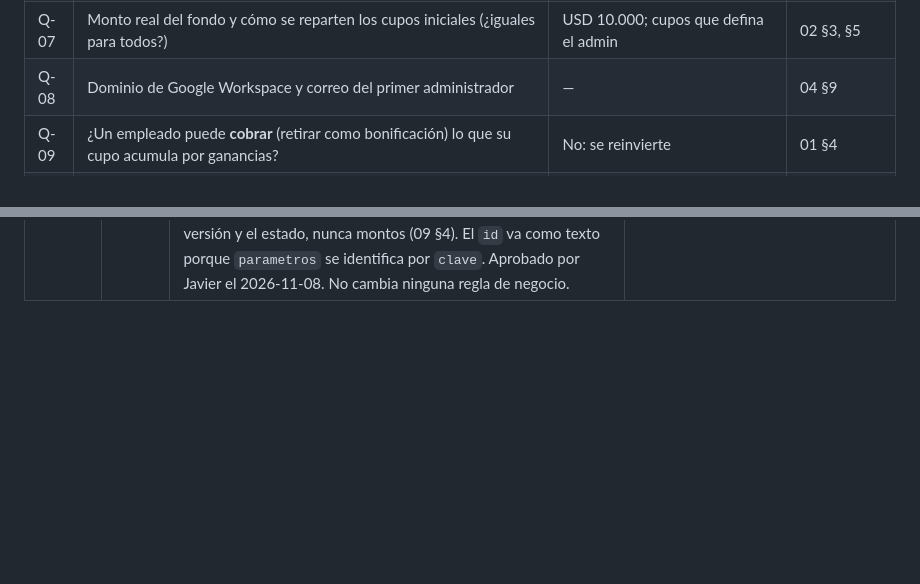
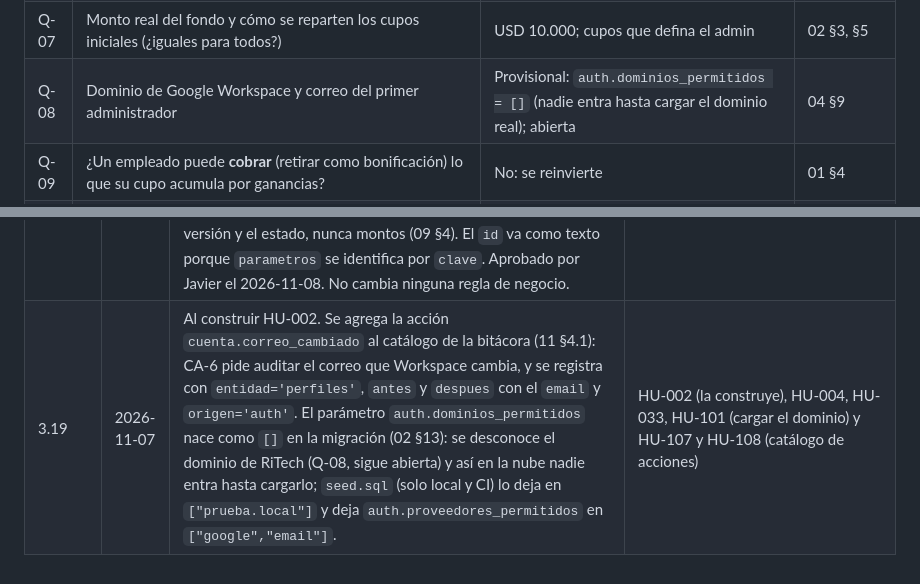
Before and after one commit to riverbonilla1504/NASTOCK, a Markdown page: docs/13-decisiones-pendientes-riesgos.md, 2 parts joined by grey strips. Drawn GitHub-style; blank space fills up the shorter version.

Commit message:
Agrega la acción cuenta.correo_cambiado y el dominio permitido vacío por defecto (#19)

```diff
--- a/docs/13-decisiones-pendientes-riesgos.md
+++ b/docs/13-decisiones-pendientes-riesgos.md
@@ -93,7 +93,7 @@ conviene cerrarlas antes de refinar las historias que las citan.
 | Q-05 | ¿Los analistas deben poder crear órdenes manuales en Arriesgadas? | No | D-21 |
 | Q-06 | Cuando un empleado se retira, ¿se liquidan sus posiciones o se transfieren al bolsillo común? | Se liquidan | 02 §11 |
 | Q-07 | Monto real del fondo y cómo se reparten los cupos iniciales (¿iguales para todos?) | USD 10.000; cupos que defina el admin | 02 §3, §5 |
-| Q-08 | Dominio de Google Workspace y correo del primer administrador | — | 04 §9 |
+| Q-08 | Dominio de Google Workspace y correo del primer administrador | Provisional: `auth.dominios_permitidos = []` (nadie entra hasta cargar el dominio real); abierta | 04 §9 |
 | Q-09 | ¿Un empleado puede **cobrar** (retirar como bonificación) lo que su cupo acumula por ganancias? | No: se reinvierte | 01 §4 |
 | Q-10 | Región del proyecto Supabase | Este de EE. UU. | 11 §6 |
 | Q-11 | *Retirada* (era sobre dinero real). | — | — |
@@ -163,3 +163,4 @@ anota aquí (además del registro de git), con las historias afectadas.
 | 3.16 | 2026-11-07 | **Isla de navegación en vez de barra de pestañas** (D-67, solo visual). En teléfono, la navegación inferior de `DESIGN.md` pasa de una barra de 80 dp pegada al borde a una cápsula flotante con velo, desenfoque y sombra Flotante; la pestaña actual muestra ícono y rótulo en una píldora y las demás solo el ícono. En ventanas anchas se mantiene el riel de navegación. Aprobado por Javier el 2026-11-07. No cambia ninguna regla de negocio. | HU-116 (componente y catálogo); HU-006 y HU-030 (pantallas que usan la navegación) |
 | 3.17 | 2026-11-07 | **Valores de los `PROVEEDOR_*` en el proyecto MVP** (10 §9). El nombre del proveedor real va en minúsculas (`alpaca`, `typesafe`, `cloudflare`, `deepseek`, `fcm`…); ninguno puede ser `real`. En el MVP corto el despliegue escribe `PROVEEDOR_MERCADO=alpaca`, `PROVEEDOR_BROKER=alpaca` y `PROVEEDOR_JEV` con el proveedor de JEV en uso, y de forma **provisional** `PROVEEDOR_NOTICIAS=alpaca`, `PROVEEDOR_CONTEXTO=deepseek` y `PROVEEDOR_PUSH=fcm`: sin DeepSeek ni noticias (D-59) ni push (D-62) ninguna función los usa todavía, pero con `ENTORNO=mvp` ninguno puede ser `simulado` (CB-91). Los tres valores se confirman en la historia que use cada integración. | TT-08 (`despliegue.yml`), HU-114 (la lista de verificación se apoya en la prueba de humo) |
 | 3.18 | 2026-11-08 | **`publicar_evento` y `carga_evento`** (06 §8.2). Al construir HU-083, `docs/06` §8.2 precisa que `publicar_evento(topico, evento, carga)` siempre publica en canal privado y rechaza los canales que no sean uno de los cinco de 09 §3, y agrega `carga_evento(tabla, id, version, estado)`, que arma la carga de un evento de entidad con solo el identificador, la versión y el estado, nunca montos (09 §4). El `id` va como texto porque `parametros` se identifica por `clave`. Aprobado por Javier el 2026-11-08. No cambia ninguna regla de negocio. | HU-083 |
+| 3.19 | 2026-11-07 | Al construir HU-002. Se agrega la acción `cuenta.correo_cambiado` al catálogo de la bitácora (11 §4.1): CA-6 pide auditar el correo que Workspace cambia, y se registra con `entidad='perfiles'`, `antes` y `despues` con el `email` y `origen='auth'`. El parámetro `auth.dominios_permitidos` nace como `[]` en la migración (02 §13): se desconoce el dominio de RiTech (Q-08, sigue abierta) y así en la nube nadie entra hasta cargarlo; `seed.sql` (solo local y CI) lo deja en `["prueba.local"]` y deja `auth.proveedores_permitidos` en `["google","email"]`. | HU-002 (la construye), HU-004, HU-033, HU-101 (cargar el dominio) y HU-107 y HU-108 (catálogo de acciones) |
```
Also changed, not shown: docs/02-logica-de-negocio.md (+1 -1 lines), docs/11-seguridad-y-auditoria.md (+1 -1 lines).
